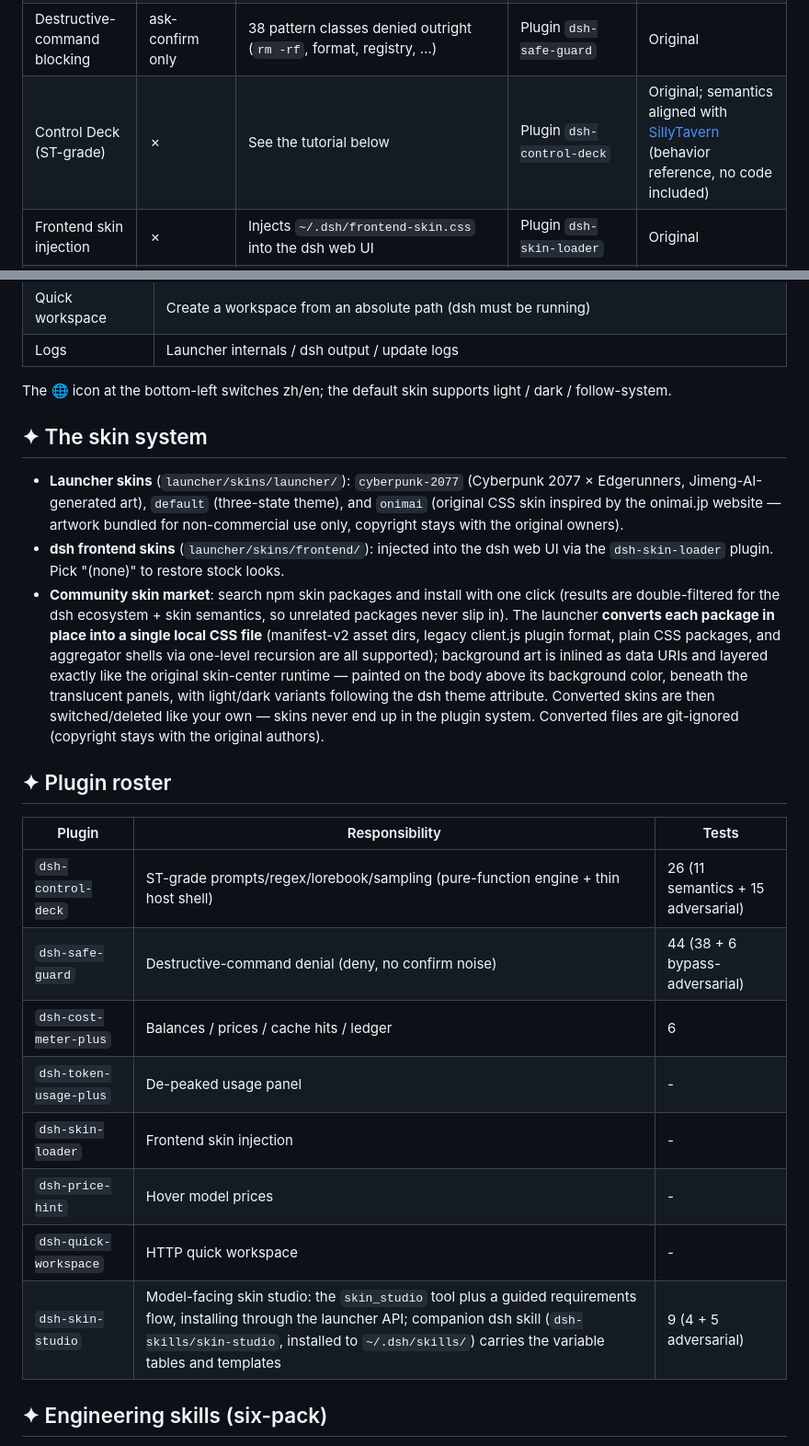
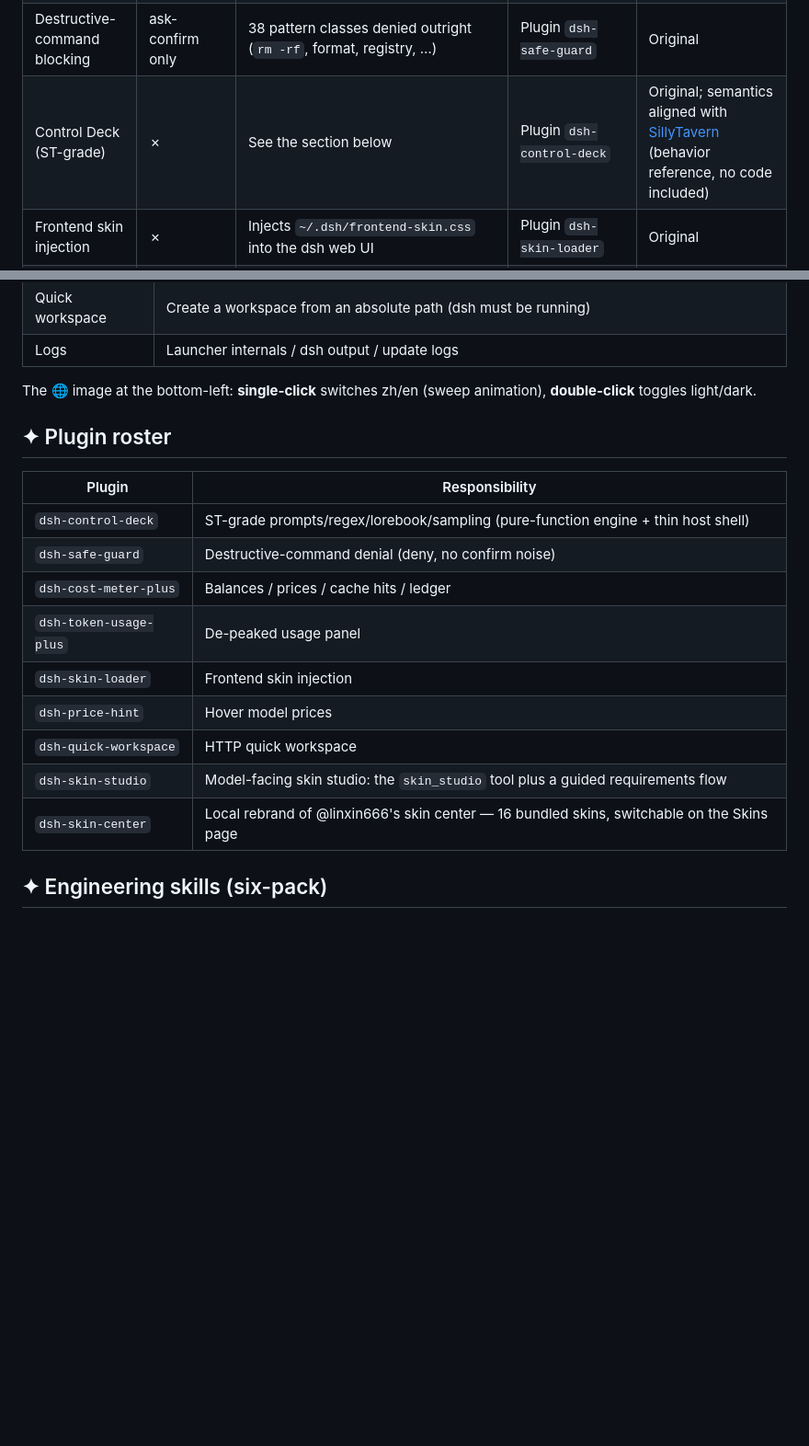
Before and after one commit to bailingsancun/DSH-CyberWorkStation-skin, a Markdown page: README.md, 2 parts joined by grey strips. Shown: that part at 92% size. GitHub-like rendering; blank space fills up the shorter version.

```diff
--- a/README.md
+++ b/README.md
@@ -62,7 +64,7 @@ Daily use afterwards: double-click `launcher/DSH启动器.exe`. Manual mode: `no
 | Costs / balances | ✗ | Live balances (OpenRouter/OpenAI/local), auto price catalog sync, cache-hit strip | Plugin `dsh-cost-meter-plus` | Fork of [Han-1413141/dsh-cost-meter](https://github.com/Han-1413141/dsh-cost-meter) (MIT) |
 | Usage panel, de-peaked | - | Removes peak/off-peak price display | Plugin `dsh-token-usage-plus` | Fork of [Tastelessor/dsh-usage-stats](https://github.com/Tastelessor/dsh-usage-stats) (MIT) |
 | Destructive-command blocking | ask-confirm only | 38 pattern classes denied outright (`rm -rf`, format, registry, …) | Plugin `dsh-safe-guard` | Original |
-| Control Deck (ST-grade) | ✗ | See the tutorial below | Plugin `dsh-control-deck` | Original; semantics aligned with [SillyTavern](https://github.com/SillyTavern/SillyTavern) (behavior reference, no code included) |
+| Control Deck (ST-grade) | ✗ | See the section below | Plugin `dsh-control-deck` | Original; semantics aligned with [SillyTavern](https://github.com/SillyTavern/SillyTavern) (behavior reference, no code included) |
 | Frontend skin injection | ✗ | Injects `~/.dsh/frontend-skin.css` into the dsh web UI | Plugin `dsh-skin-loader` | Original |
 | Hover model prices | ✗ | Model picker shows input/output USD per million tokens on hover | Plugin `dsh-price-hint` | Original |
 | Quick workspace | manual GUI steps | One-click HTTP creation by absolute path | Plugin `dsh-quick-workspace` | Original |
@@ -126,26 +98,21 @@ List tool names to deny them at the `tools/pre-execute` stage (e.g. disable `web
 | Quick workspace | Create a workspace from an absolute path (dsh must be running) |
 | Logs | Launcher internals / dsh output / update logs |
 
-The 🌐 icon at the bottom-left switches zh/en; the default skin supports light / dark / follow-system.
-
-## ✦ The skin system
-
-- **Launcher skins** (`launcher/skins/launcher/`): `cyberpunk-2077` (Cyberpunk 2077 × Edgerunners, Jimeng-AI-generated art), `default` (three-state theme), and `onimai` (original CSS skin inspired by the onimai.jp website — artwork bundled for non-commercial use only, copyright stays with the original owners).
-- **dsh frontend skins** (`launcher/skins/frontend/`): injected into the dsh web UI via the `dsh-skin-loader` plugin. Pick "(none)" to restore stock looks.
-- **Community skin market**: search npm skin packages and install with one click (results are double-filtered for the dsh ecosystem + skin semantics, so unrelated packages never slip in). The launcher **converts each package in place into a single local CSS file** (manifest-v2 asset dirs, legacy client.js plugin format, plain CSS packages, and aggregator shells via one-level recursion are all supported); background art is inlined as data URIs and layered exactly like the original skin-center runtime — painted on the body above its background color, beneath the translucent panels, with light/dark variants following the dsh theme attribute. Converted skins are then switched/deleted like your own — skins never end up in the plugin system. Converted files are git-ignored (copyright stays with the original authors).
+The 🌐 image at the bottom-left: **single-click** switches zh/en (sweep animation), **double-click** toggles light/dark.
 
 ## ✦ Plugin roster
 
-| Plugin | Responsibility | Tests |
-|---|---|---|
-| `dsh-control-deck` | ST-grade prompts/regex/lorebook/sampling (pure-function engine + thin host shell) | 26 (11 semantics + 15 adversarial) |
-| `dsh-safe-guard` | Destructive-command denial (deny, no confirm noise) | 44 (38 + 6 bypass-adversarial) |
-| `dsh-cost-meter-plus` | Balances / prices / cache hits / ledger | 6 |
-| `dsh-token-usage-plus` | De-peaked usage panel | - |
-| `dsh-skin-loader` | Frontend skin injection | - |
-| `dsh-price-hint` | Hover model prices | - |
-| `dsh-quick-workspace` | HTTP quick workspace | - |
-| `dsh-skin-studio` | Model-facing skin studio: the `skin_studio` tool plus a guided requirements flow, installing through the launcher API; companion dsh skill (`dsh-skills/skin-studio`, installed to `~/.dsh/skills/`) carries the variable tables and templates | 9 (4 + 5 adversarial) |
+| Plugin | Responsibility |
+|---|---|
+| `dsh-control-deck` | ST-grade prompts/regex/lorebook/sampling (pure-function engine + thin host shell) |
+| `dsh-safe-guard` | Destructive-command denial (deny, no confirm noise) |
+| `dsh-cost-meter-plus` | Balances / prices / cache hits / ledger |
+| `dsh-token-usage-plus` | De-peaked usage panel |
+| `dsh-skin-loader` | Frontend skin injection |
+| `dsh-price-hint` | Hover model prices |
+| `dsh-quick-workspace` | HTTP quick workspace |
+| `dsh-skin-studio` | Model-facing skin studio: the `skin_studio` tool plus a guided requirements flow |
+| `dsh-skin-center` | Local rebrand of @linxin666's skin center — 16 bundled skins, switchable on the Skins page |
 
 ## ✦ Engineering skills (six-pack)
 
```
Also changed, not shown: other parts of README.md (+34 -55 lines), README.zh.md (+85 -111 lines), docs/screenshots/onimai-avatar.jpg (added), docs/screenshots/onimai-dark.jpg (added), docs/screenshots/onimai-light.jpg (added).
